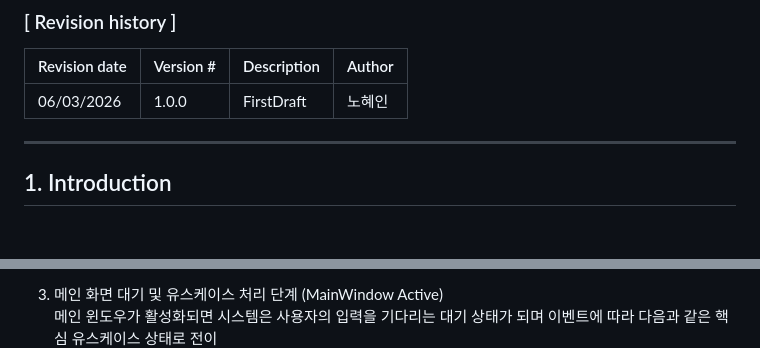
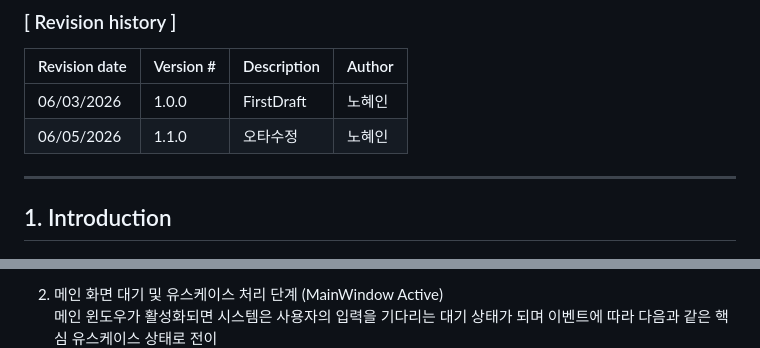
Before and after one commit to hyein1010/Project_OSS_2026_1, a Markdown page: Design_[22411896_노혜인].md, 2 parts joined by grey strips. Rendered like a GitHub page.

```diff
--- a/Design_[22411896_노혜인].md
+++ b/Design_[22411896_노혜인].md
@@ -11,6 +11,7 @@
 | Revision date | Version # | Description | Author |
 | :--- | :--- | :--- | :--- |
 | 06/03/2026 | 1.0.0 | FirstDraft | 노혜인 |
+| 06/05/2026 | 1.1.0 | 오타수정 | 노혜인 |
 
 ---
 ## 1. Introduction
@@ -298,3 +300,3 @@ View단의 요청을 처리하고 메뉴 데이터 세트 계산, API 호출 관
 
-3. 메인 화면 대기 및 유스케이스 처리 단계 (MainWindow Active)
+2. 메인 화면 대기 및 유스케이스 처리 단계 (MainWindow Active)
 <br>메인 윈도우가 활성화되면 시스템은 사용자의 입력을 기다리는 대기 상태가 되며 이벤트에 따라 다음과 같은 핵심 유스케이스 상태로 전이
```
Also changed, not shown: other parts of Design_[22411896_노혜인].md (+7 -5 lines).
